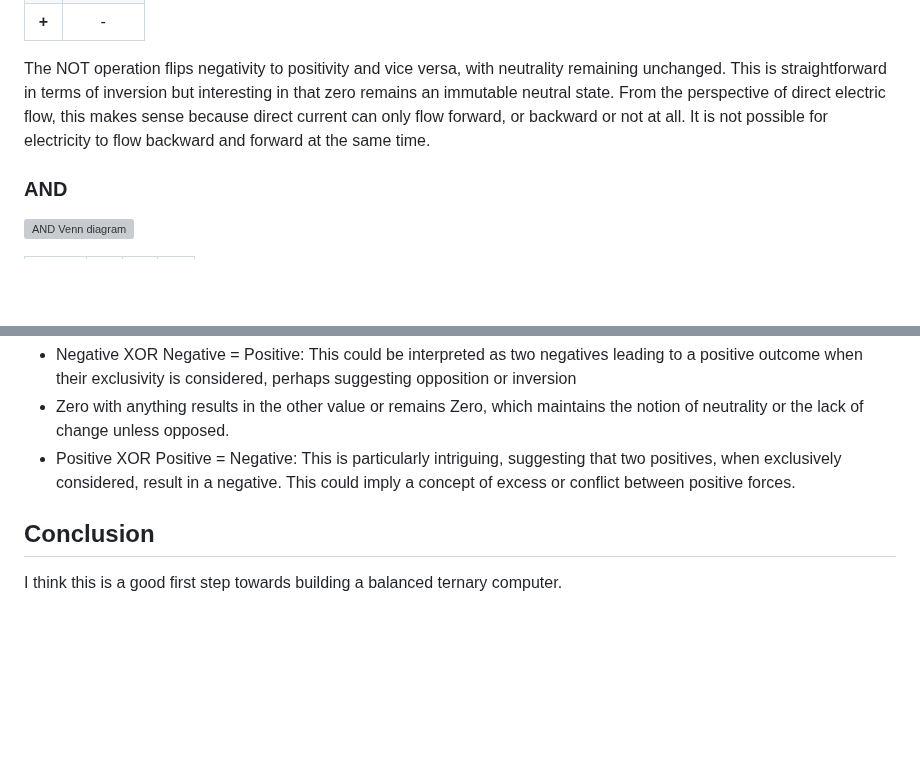
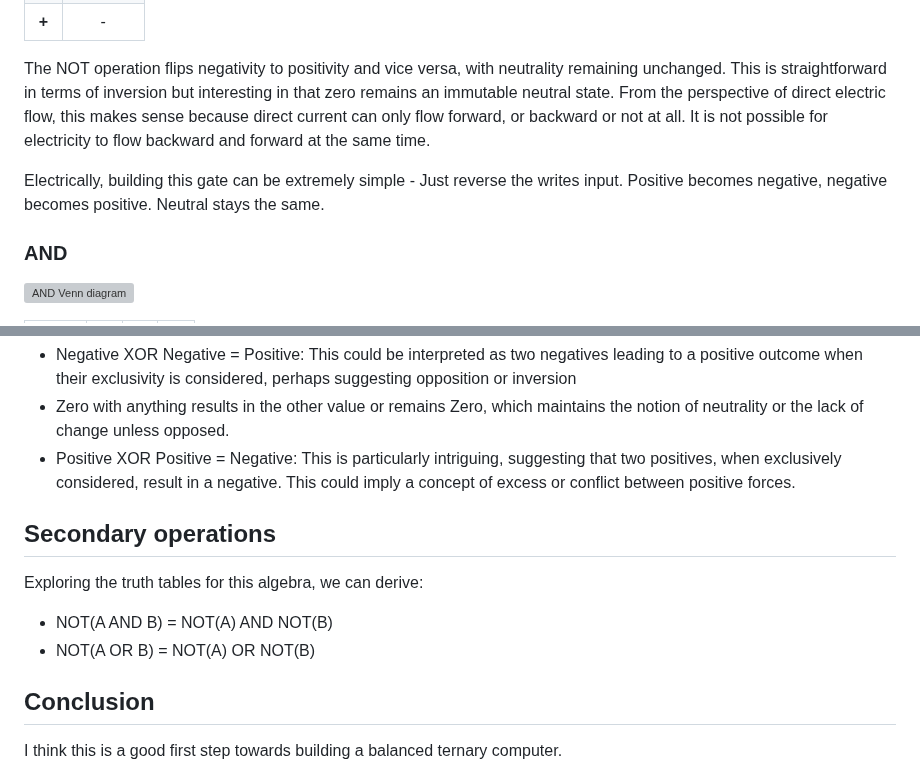
Before and after one commit to veniamin-ilmer/math, a Markdown page: balanced-ternary-algebra/readme.md, 2 parts joined by grey strips. GitHub-like rendering; blank space fills up the shorter version; grey boxes are pictures that could not be loaded.

Commit message:
Added secondary

```diff
--- a/balanced-ternary-algebra/readme.md
+++ b/balanced-ternary-algebra/readme.md
@@ -175,6 +175,8 @@ Now that we have derived each gate, let's dive into each one:
 
 The NOT operation flips negativity to positivity and vice versa, with neutrality remaining unchanged. This is straightforward in terms of inversion but interesting in that zero remains an immutable neutral state. From the perspective of direct electric flow, this makes sense because direct current can only flow forward, or backward or not at all. It is not possible for electricity to flow backward and forward at the same time.
 
+Electrically, building this gate can be extremely simple - Just reverse the writes input. Positive becomes negative, negative becomes positive. Neutral stays the same.
+
 ### AND
 
 ![AND Venn diagram](and.svg)
@@ -215,6 +217,13 @@ The OR operation seems to prioritize negativity and positivity under certain con
 * Zero with anything results in the other value or remains Zero, which maintains the notion of neutrality or the lack of change unless opposed.
 * Positive XOR Positive = Negative: This is particularly intriguing, suggesting that two positives, when exclusively considered, result in a negative. This could imply a concept of excess or conflict between positive forces.
 
+## Secondary operations
+
+Exploring the truth tables for this algebra, we can derive:
+
+* NOT(A AND B) = NOT(A) AND NOT(B)
+* NOT(A OR B) = NOT(A) OR NOT(B)
+
 ## Conclusion
 
 I think this is a good first step towards building a balanced ternary computer.
```
